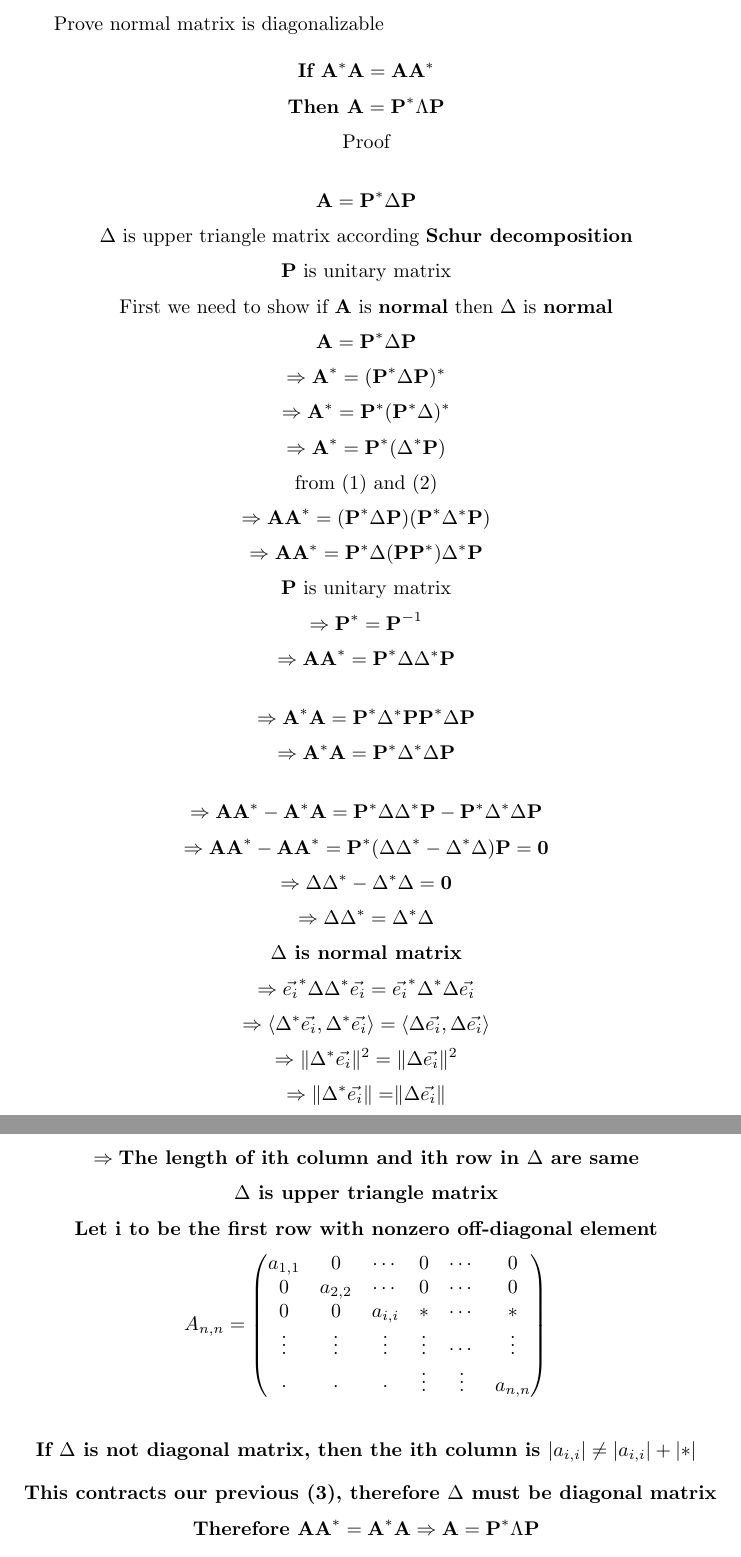
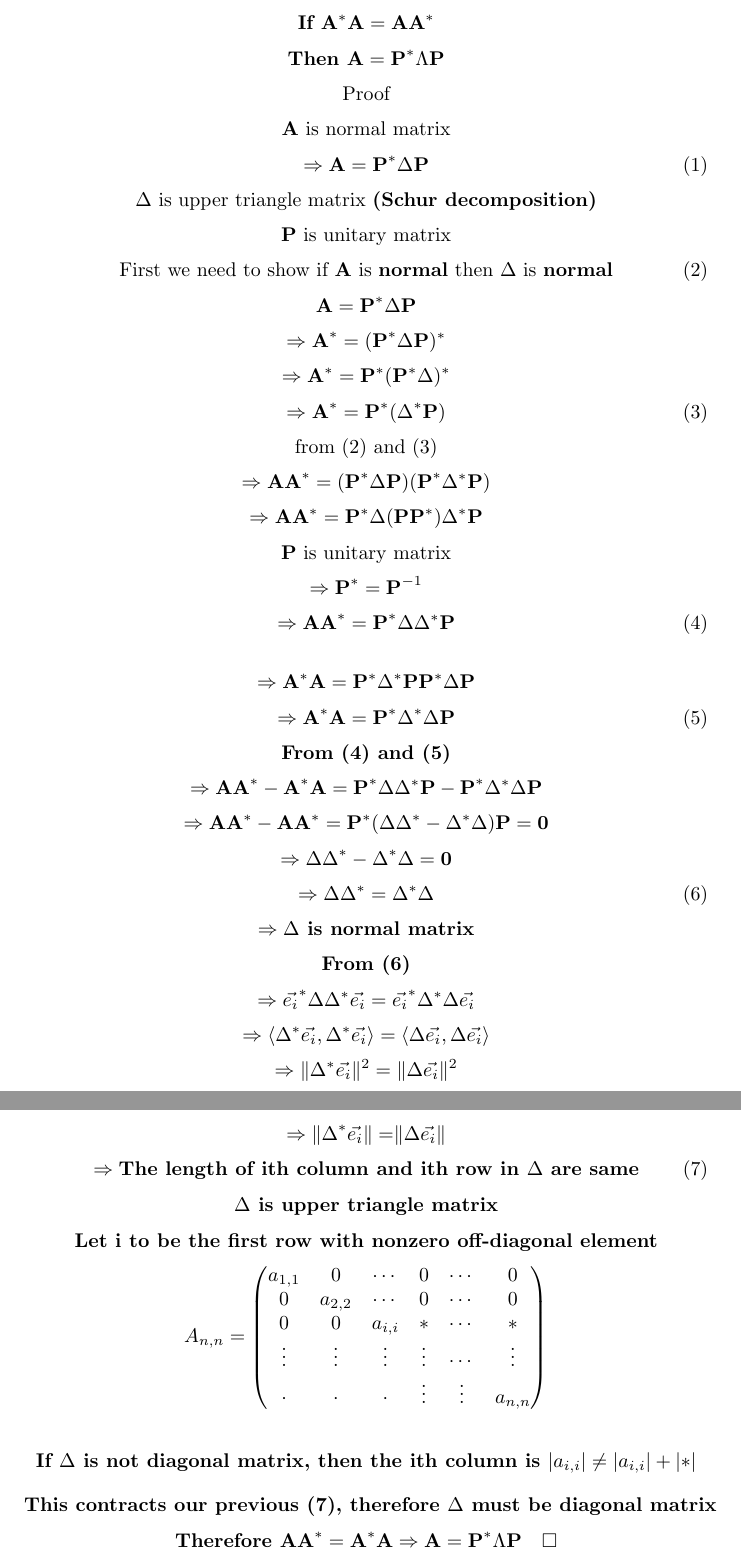
Before and after one commit to bsdshell/math, a LaTeX document (normal_matrix_diagonalizable.tex): two parts of pages 1 and 2 of 2, joined at a grey line, cut at the place of the change. Compiled offline with pdfLaTeX.

Commit message:
proof for normal matrix is diagonalizable

```diff
--- a/normal_matrix_diagonalizable.tex
+++ b/normal_matrix_diagonalizable.tex
@@ -2,44 +2,45 @@
 \usepackage{amssymb}
 \usepackage{amsmath}
 
+
 \begin{document}
-Prove normal matrix is diagonalizable
 
-$$\textbf{If }\textbf{A}^\ast\textbf{A}=\textbf{A}\textbf{A}^\ast$$
-$$\textbf{Then }\textbf{A}=\textbf{P}^\ast\Lambda\textbf{P}$$
-$$\text{Proof}$$
+\[\textbf{If }\textbf{A}^\ast\textbf{A}=\textbf{A}\textbf{A}^\ast\]
+\[\textbf{Then }\textbf{A}=\textbf{P}^\ast\Lambda\textbf{P}\]
+\[\text{Proof}\]
+\[\textbf{A}\text{ is normal matrix}\]
+\[\Rightarrow\textbf{A} = \textbf{P}^\ast\Delta\textbf{P}\tag{1}\]
+\[\Delta\text{ is upper triangle matrix }\textbf{(Schur decomposition)}\]
+\[\textbf{P}\text{ is unitary matrix}\]
+\[\text{First we need to show if }\textbf{A}\text{ is }\textbf{normal}\text{ then }\Delta\text{ is }\textbf{normal}\tag{2}\]
+\[\textbf{A} = \textbf{P}^\ast\Delta\textbf{P}\]
+\[\Rightarrow\textbf{A}^\ast = (\textbf{P}^\ast\Delta\textbf{P})^\ast\]
+\[\Rightarrow\textbf{A}^\ast = \textbf{P}^\ast(\textbf{P}^\ast\Delta)^\ast\]
+\[\Rightarrow\textbf{A}^\ast = \textbf{P}^\ast(\Delta^\ast\textbf{P})\tag{3}\]
+\[\text{from (2) and (3)}\]
+\[\Rightarrow\textbf{A}\textbf{A}^\ast = (\textbf{P}^\ast\Delta\textbf{P})(\textbf{P}^\ast\Delta^\ast\textbf{P})\]
+\[\Rightarrow\textbf{A}\textbf{A}^\ast = \textbf{P}^\ast\Delta(\textbf{P}\textbf{P}^\ast)\Delta^\ast\textbf{P}\]
+\[\textbf{P} \text{ is unitary matrix}\]
+\[\Rightarrow\textbf{P}^\ast = \textbf{P}^{-1}\]
+\[\Rightarrow\textbf{A}\textbf{A}^\ast = \textbf{P}^\ast\Delta\Delta^\ast\textbf{P}\tag{4}\]
 
-$$\textbf{A} = \textbf{P}^\ast\Delta\textbf{P}$$
-$$\Delta\text{ is upper triangle matrix according }\textbf{Schur decomposition}$$
-$$\textbf{P}\text{ is unitary matrix}$$
-$$\text{First we need to show if }\textbf{A}\text{ is }\textbf{normal}\text{ then }\Delta\text{ is }\textbf{normal}$$
-$$\textbf{A} = \textbf{P}^\ast\Delta\textbf{P}$$
-$$\Rightarrow\textbf{A}^\ast = (\textbf{P}^\ast\Delta\textbf{P})^\ast$$
-$$\Rightarrow\textbf{A}^\ast = \textbf{P}^\ast(\textbf{P}^\ast\Delta)^\ast$$
-$$\Rightarrow\textbf{A}^\ast = \textbf{P}^\ast(\Delta^\ast\textbf{P})$$
-$$\text{from (1) and (2)}$$
-$$\Rightarrow\textbf{A}\textbf{A}^\ast = (\textbf{P}^\ast\Delta\textbf{P})(\textbf{P}^\ast\Delta^\ast\textbf{P})$$
-$$\Rightarrow\textbf{A}\textbf{A}^\ast = \textbf{P}^\ast\Delta(\textbf{P}\textbf{P}^\ast)\Delta^\ast\textbf{P}$$
-$$\textbf{P} \text{ is unitary matrix}$$
-$$\Rightarrow\textbf{P}^\ast = \textbf{P}^{-1}$$
-$$\Rightarrow\textbf{A}\textbf{A}^\ast = \textbf{P}^\ast\Delta\Delta^\ast\textbf{P}$$
-
-$$\Rightarrow\textbf{A}^\ast\textbf{A} = \textbf{P}^\ast\Delta^\ast\textbf{P}\textbf{P}^\ast\Delta\textbf{P}$$
-$$\Rightarrow\textbf{A}^\ast\textbf{A} = \textbf{P}^\ast\Delta^\ast\Delta\textbf{P}$$
-
-$$\Rightarrow\textbf{A}\textbf{A}^\ast - \textbf{A}^\ast\textbf{A} = \textbf{P}^\ast\Delta\Delta^\ast\textbf{P}-\textbf{P}^\ast\Delta^\ast\Delta\textbf{P}$$
-$$\Rightarrow\textbf{A}\textbf{A}^\ast - \textbf{A}\textbf{A}^\ast = \textbf{P}^\ast(\Delta\Delta^\ast-\Delta^\ast\Delta)\textbf{P} = \textbf{0}$$
-$$\Rightarrow \Delta\Delta^\ast-\Delta^\ast\Delta = \textbf{0}$$
-$$\Rightarrow\Delta\Delta^\ast = \Delta^\ast\Delta$$
-$$\Delta \textbf{ is normal matrix}$$
-$$\Rightarrow\vec{e_i}^\ast\Delta\Delta^\ast\vec{e_i} = \vec{e_i}^\ast\Delta^\ast\Delta\vec{e_i}$$
-$$\Rightarrow\langle\Delta^\ast\vec{e_i},\Delta^\ast\vec{e_i}\rangle = \langle\Delta\vec{e_i}, \Delta\vec{e_i}\rangle$$
-$$\Rightarrow\lVert\Delta^\ast\vec{e_i}\rVert^{2} = \lVert\Delta\vec{e_i}\lVert^{2}$$
-$$\Rightarrow\lVert\Delta^\ast\vec{e_i}\rVert = \rVert\Delta\vec{e_i}\lVert$$
-$$\Rightarrow\textbf{The length of ith column and ith row in }\Delta\textbf{ are same} $$
-$$\Delta\textbf{ is upper triangle matrix}$$
-$$\textbf{Let i to be the first row with nonzero off-diagonal element}$$
-$$
+\[\Rightarrow\textbf{A}^\ast\textbf{A} = \textbf{P}^\ast\Delta^\ast\textbf{P}\textbf{P}^\ast\Delta\textbf{P}\]
+\[\Rightarrow\textbf{A}^\ast\textbf{A} = \textbf{P}^\ast\Delta^\ast\Delta\textbf{P}\tag{5}\]
+\[\textbf{From (4) and (5)}\]
+\[\Rightarrow\textbf{A}\textbf{A}^\ast - \textbf{A}^\ast\textbf{A} = \textbf{P}^\ast\Delta\Delta^\ast\textbf{P}-\textbf{P}^\ast\Delta^\ast\Delta\textbf{P}\]
+\[\Rightarrow\textbf{A}\textbf{A}^\ast - \textbf{A}\textbf{A}^\ast = \textbf{P}^\ast(\Delta\Delta^\ast-\Delta^\ast\Delta)\textbf{P} = \textbf{0}\]
+\[\Rightarrow \Delta\Delta^\ast-\Delta^\ast\Delta = \textbf{0}\]
+\[\Rightarrow\Delta\Delta^\ast = \Delta^\ast\Delta\tag{6}\]
+\[\Rightarrow\Delta \textbf{ is normal matrix}\]
+\[\textbf{From (6)}\]
+\[\Rightarrow\vec{e_i}^\ast\Delta\Delta^\ast\vec{e_i} = \vec{e_i}^\ast\Delta^\ast\Delta\vec{e_i}\]
+\[\Rightarrow\langle\Delta^\ast\vec{e_i},\Delta^\ast\vec{e_i}\rangle = \langle\Delta\vec{e_i}, \Delta\vec{e_i}\rangle\]
+\[\Rightarrow\lVert\Delta^\ast\vec{e_i}\rVert^{2} = \lVert\Delta\vec{e_i}\lVert^{2}\]
+\[\Rightarrow\lVert\Delta^\ast\vec{e_i}\rVert = \rVert\Delta\vec{e_i}\lVert\]
+\[\Rightarrow\textbf{The length of ith column and ith row in }\Delta\textbf{ are same} \tag{7}\]
+\[\Delta\textbf{ is upper triangle matrix}\]
+\[\textbf{Let i to be the first row with nonzero off-diagonal element}\]
+\[
 A_{n,n} =
 \begin{pmatrix}
 a_{1,1}     &     0     & \cdots & 0      & \cdots & 0      \\
@@ -48,9 +49,10 @@ a_{1,1}     &     0     & \cdots & 0      & \cdots & 0      \\
 \vdots      &   \vdots  & \vdots & \vdots & \cdots & \vdots \\
    \cdot    &    \cdot  & \cdot  & \vdots & \vdots & a_{n,n}
 \end{pmatrix}
-$$
+\]
 
-$$\textbf{If }\Delta\textbf{ is not diagonal matrix, then the ith column is }\lvert a_{i,i} \rvert \neq \lvert a_{i,i} \rvert + \lvert \ast \rvert$$
-$$\textbf{This contracts our previous (3), therefore }\Delta\textbf{ must be diagonal matrix}$$
-$$\textbf{Therefore }\textbf{A}\textbf{A}^\ast = \textbf{A}^\ast\textbf{A}\Rightarrow\textbf{A}=\textbf{P}^\ast\Lambda\textbf{P}$$
+\[\textbf{If }\Delta\textbf{ is not diagonal matrix, then the ith column is }\lvert a_{i,i} \rvert \neq \lvert a_{i,i} \rvert + \lvert \ast \rvert\]
+\[\textbf{This contracts our previous (7), therefore }\Delta\textbf{ must be diagonal matrix}\]
+\[\textbf{Therefore }\textbf{A}\textbf{A}^\ast = \textbf{A}^\ast\textbf{A}\Rightarrow\textbf{A}=\textbf{P}^\ast\Lambda\textbf{P}\quad\square\]
+
 \end{document}
```
Also changed, not shown: normal_matrix_diagonalizable.pdf, 2 other files.
